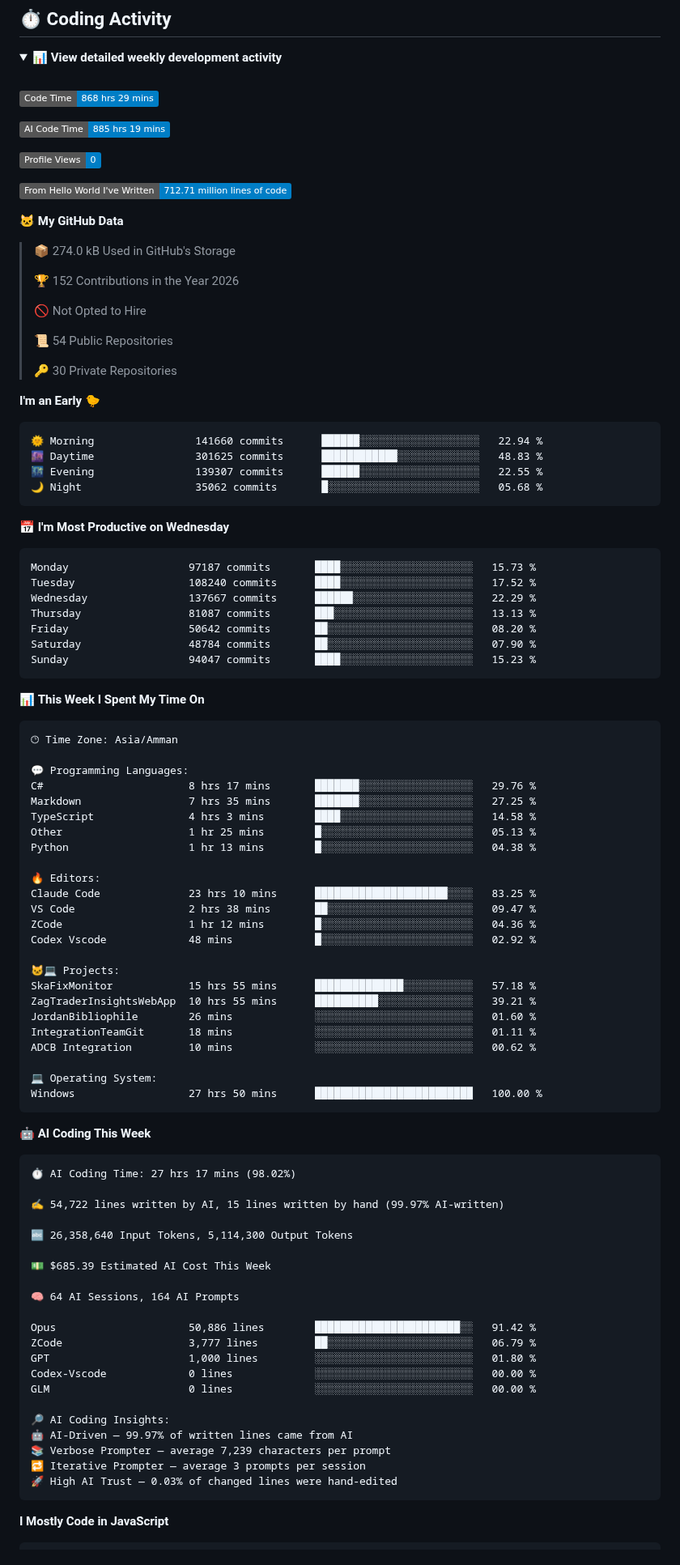
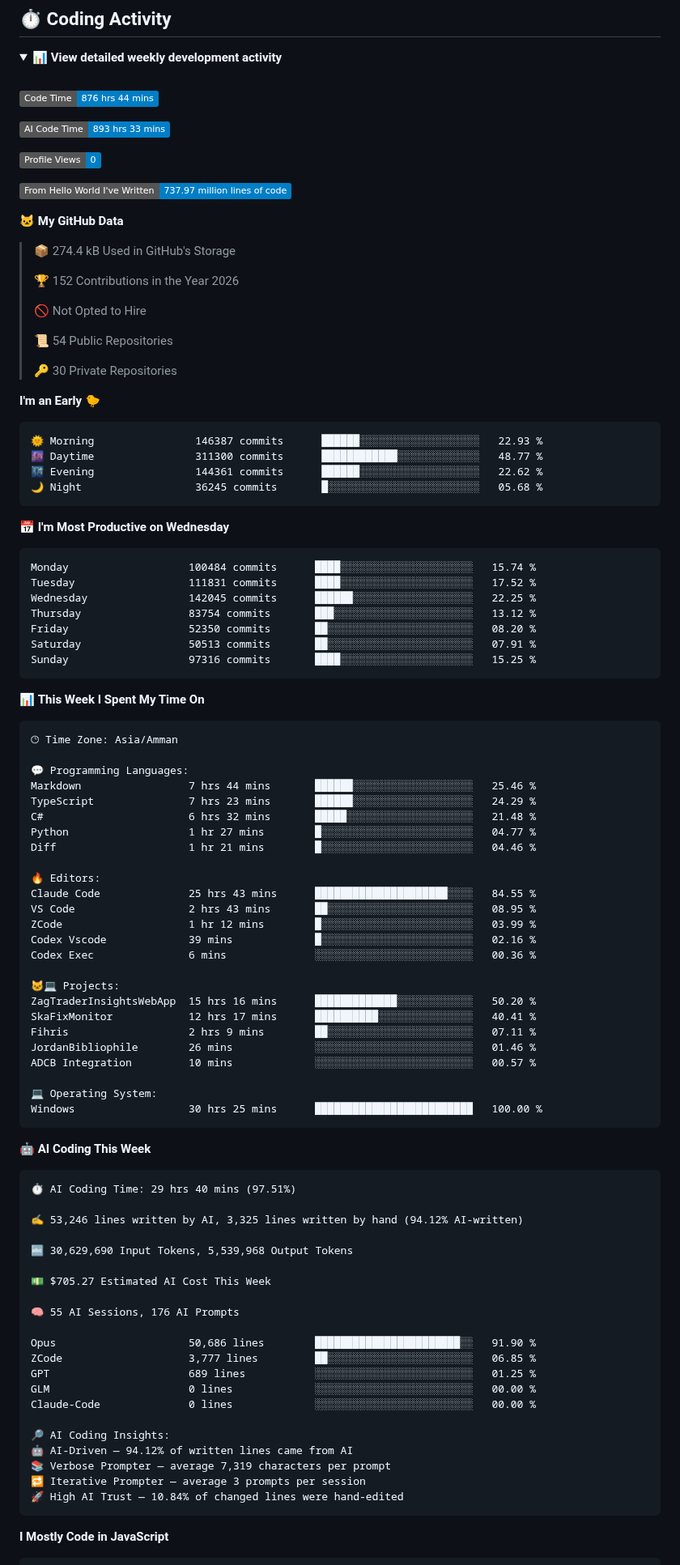
Before and after one commit to Talal-Sharaa/Talal-Sharaa, a Markdown page: README.md, the part around one of its changes. Shown at 81% size. Rendered like a GitHub page; folded sections open; badges without logos.

Commit message:
Updated with Dev Metrics

````diff
--- a/README.md
+++ b/README.md
@@ -145,17 +145,17 @@ The project focuses on making the underlying information easier to search, navig
 <br />
 
 <!--START_SECTION:waka-->
-![Code Time](http://img.shields.io/badge/Code%20Time-868%20hrs%2029%20mins-blue?style=flat)
+![Code Time](http://img.shields.io/badge/Code%20Time-876%20hrs%2044%20mins-blue?style=flat)
 
-![AI Code Time](http://img.shields.io/badge/AI%20Code%20Time-885%20hrs%2019%20mins-blue?style=flat)
+![AI Code Time](http://img.shields.io/badge/AI%20Code%20Time-893%20hrs%2033%20mins-blue?style=flat)
 
 ![Profile Views](http://img.shields.io/badge/Profile%20Views-0-blue?style=flat)
 
-![Lines of code](https://img.shields.io/badge/From%20Hello%20World%20I%27ve%20Written-712.71%20million%20lines%20of%20code-blue?style=flat)
+![Lines of code](https://img.shields.io/badge/From%20Hello%20World%20I%27ve%20Written-737.97%20million%20lines%20of%20code-blue?style=flat)
 
 **🐱 My GitHub Data**
 
-> 📦 274.0 kB Used in GitHub's Storage
+> 📦 274.4 kB Used in GitHub's Storage
  >
 > 🏆 152 Contributions in the Year 2026
  >
@@ -168,21 +168,21 @@ The project focuses on making the underlying information easier to search, navig
 **I'm an Early 🐤**
 
 ```text
-🌞 Morning                141660 commits      ██████░░░░░░░░░░░░░░░░░░░   22.94 %
-🌆 Daytime                301625 commits      ████████████░░░░░░░░░░░░░   48.83 %
-🌃 Evening                139307 commits      ██████░░░░░░░░░░░░░░░░░░░   22.55 %
-🌙 Night                  35062 commits       █░░░░░░░░░░░░░░░░░░░░░░░░   05.68 %
+🌞 Morning                146387 commits      ██████░░░░░░░░░░░░░░░░░░░   22.93 %
+🌆 Daytime                311300 commits      ████████████░░░░░░░░░░░░░   48.77 %
+🌃 Evening                144361 commits      ██████░░░░░░░░░░░░░░░░░░░   22.62 %
+🌙 Night                  36245 commits       █░░░░░░░░░░░░░░░░░░░░░░░░   05.68 %
 ```
 📅 **I'm Most Productive on Wednesday**
 
 ```text
-Monday                   97187 commits       ████░░░░░░░░░░░░░░░░░░░░░   15.73 %
-Tuesday                  108240 commits      ████░░░░░░░░░░░░░░░░░░░░░   17.52 %
-Wednesday                137667 commits      ██████░░░░░░░░░░░░░░░░░░░   22.29 %
-Thursday                 81087 commits       ███░░░░░░░░░░░░░░░░░░░░░░   13.13 %
-Friday                   50642 commits       ██░░░░░░░░░░░░░░░░░░░░░░░   08.20 %
-Saturday                 48784 commits       ██░░░░░░░░░░░░░░░░░░░░░░░   07.90 %
-Sunday                   94047 commits       ████░░░░░░░░░░░░░░░░░░░░░   15.23 %
+Monday                   100484 commits      ████░░░░░░░░░░░░░░░░░░░░░   15.74 %
+Tuesday                  111831 commits      ████░░░░░░░░░░░░░░░░░░░░░   17.52 %
+Wednesday                142045 commits      ██████░░░░░░░░░░░░░░░░░░░   22.25 %
+Thursday                 83754 commits       ███░░░░░░░░░░░░░░░░░░░░░░   13.12 %
+Friday                   52350 commits       ██░░░░░░░░░░░░░░░░░░░░░░░   08.20 %
+Saturday                 50513 commits       ██░░░░░░░░░░░░░░░░░░░░░░░   07.91 %
+Sunday                   97316 commits       ████░░░░░░░░░░░░░░░░░░░░░   15.25 %
 ```
 
 
@@ -192,53 +192,54 @@ Sunday                   94047 commits       ████░░░░░░░
 🕑︎ Time Zone: Asia/Amman
 
 💬 Programming Languages:
-C#                       8 hrs 17 mins       ███████░░░░░░░░░░░░░░░░░░   29.76 %
-Markdown                 7 hrs 35 mins       ███████░░░░░░░░░░░░░░░░░░   27.25 %
-TypeScript               4 hrs 3 mins        ████░░░░░░░░░░░░░░░░░░░░░   14.58 %
-Other                    1 hr 25 mins        █░░░░░░░░░░░░░░░░░░░░░░░░   05.13 %
-Python                   1 hr 13 mins        █░░░░░░░░░░░░░░░░░░░░░░░░   04.38 %
+Markdown                 7 hrs 44 mins       ██████░░░░░░░░░░░░░░░░░░░   25.46 %
+TypeScript               7 hrs 23 mins       ██████░░░░░░░░░░░░░░░░░░░   24.29 %
+C#                       6 hrs 32 mins       █████░░░░░░░░░░░░░░░░░░░░   21.48 %
+Python                   1 hr 27 mins        █░░░░░░░░░░░░░░░░░░░░░░░░   04.77 %
+Diff                     1 hr 21 mins        █░░░░░░░░░░░░░░░░░░░░░░░░   04.46 %
 
 🔥 Editors:
-Claude Code              23 hrs 10 mins      █████████████████████░░░░   83.25 %
-VS Code                  2 hrs 38 mins       ██░░░░░░░░░░░░░░░░░░░░░░░   09.47 %
-ZCode                    1 hr 12 mins        █░░░░░░░░░░░░░░░░░░░░░░░░   04.36 %
-Codex Vscode             48 mins             █░░░░░░░░░░░░░░░░░░░░░░░░   02.92 %
+Claude Code              25 hrs 43 mins      █████████████████████░░░░   84.55 %
+VS Code                  2 hrs 43 mins       ██░░░░░░░░░░░░░░░░░░░░░░░   08.95 %
+ZCode                    1 hr 12 mins        █░░░░░░░░░░░░░░░░░░░░░░░░   03.99 %
+Codex Vscode             39 mins             █░░░░░░░░░░░░░░░░░░░░░░░░   02.16 %
+Codex Exec               6 mins              ░░░░░░░░░░░░░░░░░░░░░░░░░   00.36 %
 
 🐱‍💻 Projects:
-SkaFixMonitor            15 hrs 55 mins      ██████████████░░░░░░░░░░░   57.18 %
-ZagTraderInsightsWebApp  10 hrs 55 mins      ██████████░░░░░░░░░░░░░░░   39.21 %
-JordanBibliophile        26 mins             ░░░░░░░░░░░░░░░░░░░░░░░░░   01.60 %
-IntegrationTeamGit       18 mins             ░░░░░░░░░░░░░░░░░░░░░░░░░   01.11 %
-ADCB Integration         10 mins             ░░░░░░░░░░░░░░░░░░░░░░░░░   00.62 %
+ZagTraderInsightsWebApp  15 hrs 16 mins      █████████████░░░░░░░░░░░░   50.20 %
+SkaFixMonitor            12 hrs 17 mins      ██████████░░░░░░░░░░░░░░░   40.41 %
+Fihris                   2 hrs 9 mins        ██░░░░░░░░░░░░░░░░░░░░░░░   07.11 %
+JordanBibliophile        26 mins             ░░░░░░░░░░░░░░░░░░░░░░░░░   01.46 %
+ADCB Integration         10 mins             ░░░░░░░░░░░░░░░░░░░░░░░░░   00.57 %
 
 💻 Operating System:
-Windows                  27 hrs 50 mins      █████████████████████████   100.00 %
+Windows                  30 hrs 25 mins      █████████████████████████   100.00 %
 ```
 
 🤖 **AI Coding This Week**
 
 ```text
-⏱ AI Coding Time: 27 hrs 17 mins (98.02%)
+⏱ AI Coding Time: 29 hrs 40 mins (97.51%)
 
-✍️ 54,722 lines written by AI, 15 lines written by hand (99.97% AI-written)
+✍️ 53,246 lines written by AI, 3,325 lines written by hand (94.12% AI-written)
 
-🔤 26,358,640 Input Tokens, 5,114,300 Output Tokens
+🔤 30,629,690 Input Tokens, 5,539,968 Output Tokens
 
-💵 $685.39 Estimated AI Cost This Week
+💵 $705.27 Estimated AI Cost This Week
 
-🧠 64 AI Sessions, 164 AI Prompts
+🧠 55 AI Sessions, 176 AI Prompts
 
-Opus                     50,886 lines        ███████████████████████░░   91.42 %
-ZCode                    3,777 lines         ██░░░░░░░░░░░░░░░░░░░░░░░   06.79 %
-GPT                      1,000 lines         ░░░░░░░░░░░░░░░░░░░░░░░░░   01.80 %
-Codex-Vscode             0 lines             ░░░░░░░░░░░░░░░░░░░░░░░░░   00.00 %
+Opus                     50,686 lines        ███████████████████████░░   91.90 %
+ZCode                    3,777 lines         ██░░░░░░░░░░░░░░░░░░░░░░░   06.85 %
+GPT                      689 lines           ░░░░░░░░░░░░░░░░░░░░░░░░░   01.25 %
 GLM                      0 lines             ░░░░░░░░░░░░░░░░░░░░░░░░░   00.00 %
+Claude-Code              0 lines             ░░░░░░░░░░░░░░░░░░░░░░░░░   00.00 %
 
 🔎 AI Coding Insights:
-🤖 AI-Driven — 99.97% of written lines came from AI
-📚 Verbose Prompter — average 7,239 characters per prompt
+🤖 AI-Driven — 94.12% of written lines came from AI
+📚 Verbose Prompter — average 7,319 characters per prompt
 🔁 Iterative Prompter — average 3 prompts per session
-🚀 High AI Trust — 0.03% of changed lines were hand-edited
+🚀 High AI Trust — 10.84% of changed lines were hand-edited
 ```
 
 **I Mostly Code in JavaScript**
````
Also changed, not shown: other parts of README.md (+1 -1 lines), assets/bar_graph.png.
